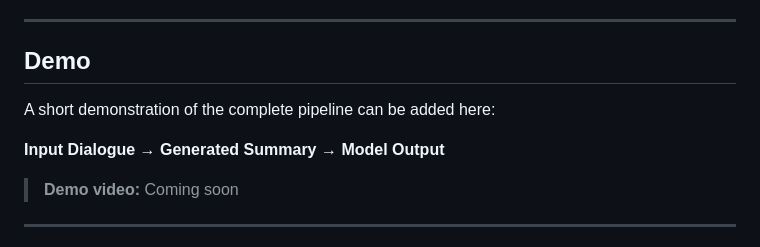
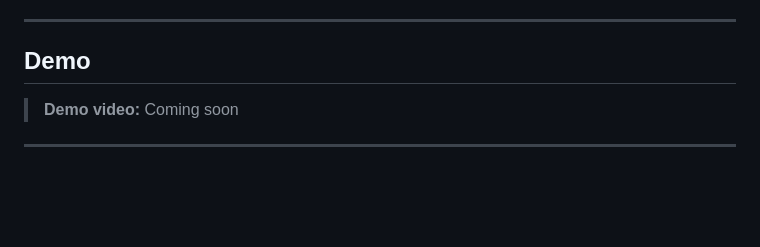
Before and after one commit to ydv1412/LLM_Based_Text_Summarisation, a Markdown page: README.md, the part around the change. Drawn GitHub-style; blank space fills up the shorter version.

```diff
--- a/README.md
+++ b/README.md
@@ -192,10 +192,6 @@ Users can provide conversational text and generate a summary using the fine-tune
 
 ##  Demo
 
-A short demonstration of the complete pipeline can be added here:
-
-**Input Dialogue → Generated Summary → Model Output**
-
 >  **Demo video:** Coming soon
 
 ---
```
